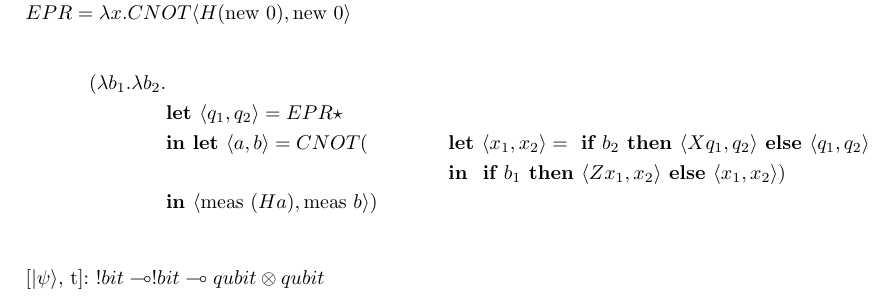
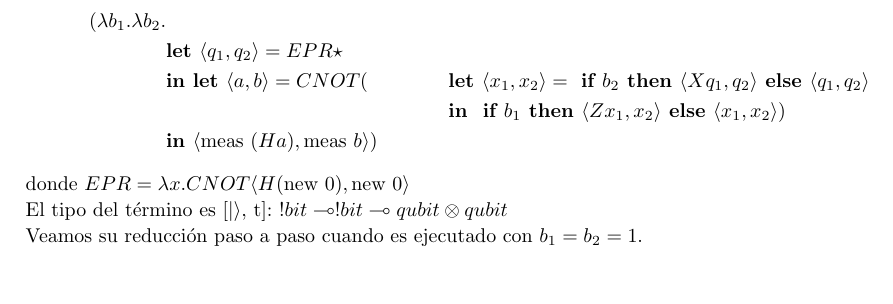
Before and after one commit to Laks0/FLCC-Trabajo, a LaTeX document (main.tex, which reads clasico.tex): part of page 6 of 6, cut so that both start at the same text, the shorter picture padded with empty space. Compiled offline with pdfLaTeX.

Commit message:
Boiler plate

```diff
--- a/clasico.tex
+++ b/clasico.tex
@@ -1,15 +1,16 @@
 \subsection*{Lambda cálculo cuántico a control clásico}
 
 El término que implementa el algoritmo en el lambda cuántico a control clásico es el siguiente:
-
-$EPR =\lambda x. CNOT \langle H (\text{new } 0), \text{new } 0 \rangle$
 
 \begin{align*}
     (\lambda b_1. \lambda b_2. &\\
 				&\textbf{let } \langle q_1, q_2 \rangle = EPR \star\\
 				&\textbf{in let } \langle a, b \rangle = CNOT (& & \textbf{ let } \langle x_1, x_2 \rangle = \textbf{ if } b_2 \textbf{ then } \langle X q_1, q_2 \rangle \textbf{ else }  \langle q_1, q_2 \rangle \\
         &                               & & \textbf{ in } \textbf{ if } b_1 \textbf{ then } \langle Z x_1, x_2 \rangle \textbf{ else } \langle x_1, x_2 \rangle ) \\
-        & \textbf{in } \langle \mathrm{\text{meas }} (H a), \mathrm{\text{meas }} b \rangle) \\
+        & \textbf{in } \langle \mathrm{\text{meas }} (H a), \mathrm{\text{meas }} b \rangle)
 \end{align*}
+donde $EPR =\lambda x. CNOT \langle H (\text{new } 0), \text{new } 0 \rangle$
 
-[\ket{\psi}, t]: $!bit \multimap !bit \multimap qubit \otimes qubit$
+El tipo del término es [\ket{}, t]: $!bit \multimap !bit \multimap qubit \otimes qubit$
+
+Veamos su reducción paso a paso cuando es ejecutado con $b_1 =  b_2 = 1$.
```
Also changed, not shown: main.pdf.
